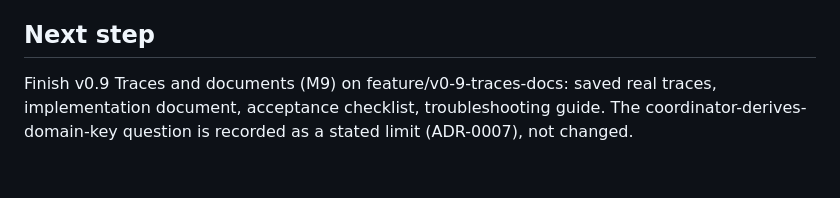
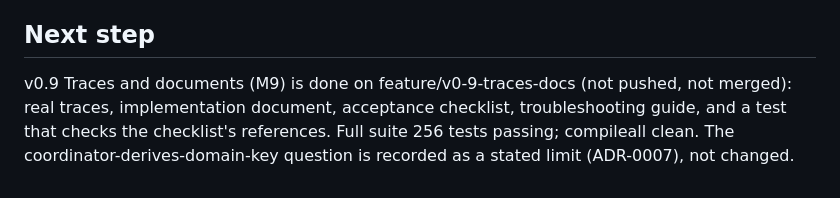
Before and after one commit to sohanroy676/onboarding-coordinator, a Markdown page: memory-bank/activeContext.md, the part around the change. GitHub-like rendering.

Commit message:
docs(memory): record v0.9 traces and documents
Progress and active context now show M9 done on its branch, unmerged.

Co-Authored-By: Claude Haiku 5.5 <noreply@anthropic.com>

```diff
--- a/memory-bank/activeContext.md
+++ b/memory-bank/activeContext.md
@@ -36,4 +36,4 @@ v0.8 Perimeters and hardening (M8, gate G6) is merged to main (5f82863), tagged
 - ci.yml compileall now includes demo.py (v0.6 onward).
 
 ## Next step
-Finish v0.9 Traces and documents (M9) on feature/v0-9-traces-docs: saved real traces, implementation document, acceptance checklist, troubleshooting guide. The coordinator-derives-domain-key question is recorded as a stated limit (ADR-0007), not changed.
+v0.9 Traces and documents (M9) is done on feature/v0-9-traces-docs (not pushed, not merged): real traces, implementation document, acceptance checklist, troubleshooting guide, and a test that checks the checklist's references. Full suite 256 tests passing; compileall clean. The coordinator-derives-domain-key question is recorded as a stated limit (ADR-0007), not changed.
```
Also changed, not shown: memory-bank/progress.md (+1 -0 lines).
